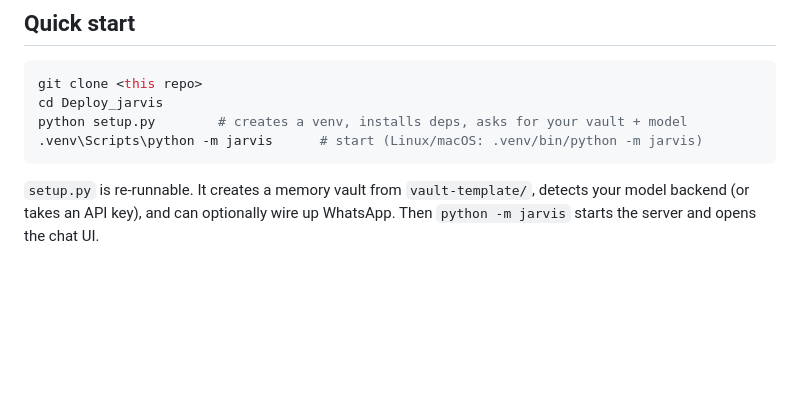
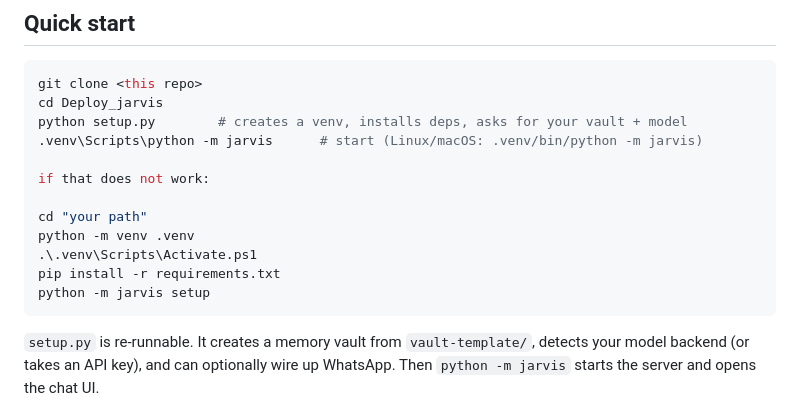
Before and after one commit to yelloworangebananaa/Atlas, a Markdown page: README.md, the part around the change. Rendered like a GitHub page; blank space fills up the shorter version.

Commit message:
Update README with manual setup instructions
Added instructions for manual virtual environment setup if the initial command fails.

````diff
--- a/README.md
+++ b/README.md
@@ -41,6 +41,14 @@ git clone <this repo>
 cd Deploy_jarvis
 python setup.py        # creates a venv, installs deps, asks for your vault + model
 .venv\Scripts\python -m jarvis      # start (Linux/macOS: .venv/bin/python -m jarvis)
+
+if that does not work:
+
+cd "your path"
+python -m venv .venv
+.\.venv\Scripts\Activate.ps1
+pip install -r requirements.txt
+python -m jarvis setup
 ```
 
 `setup.py` is re-runnable. It creates a memory vault from `vault-template/`, detects your
````
